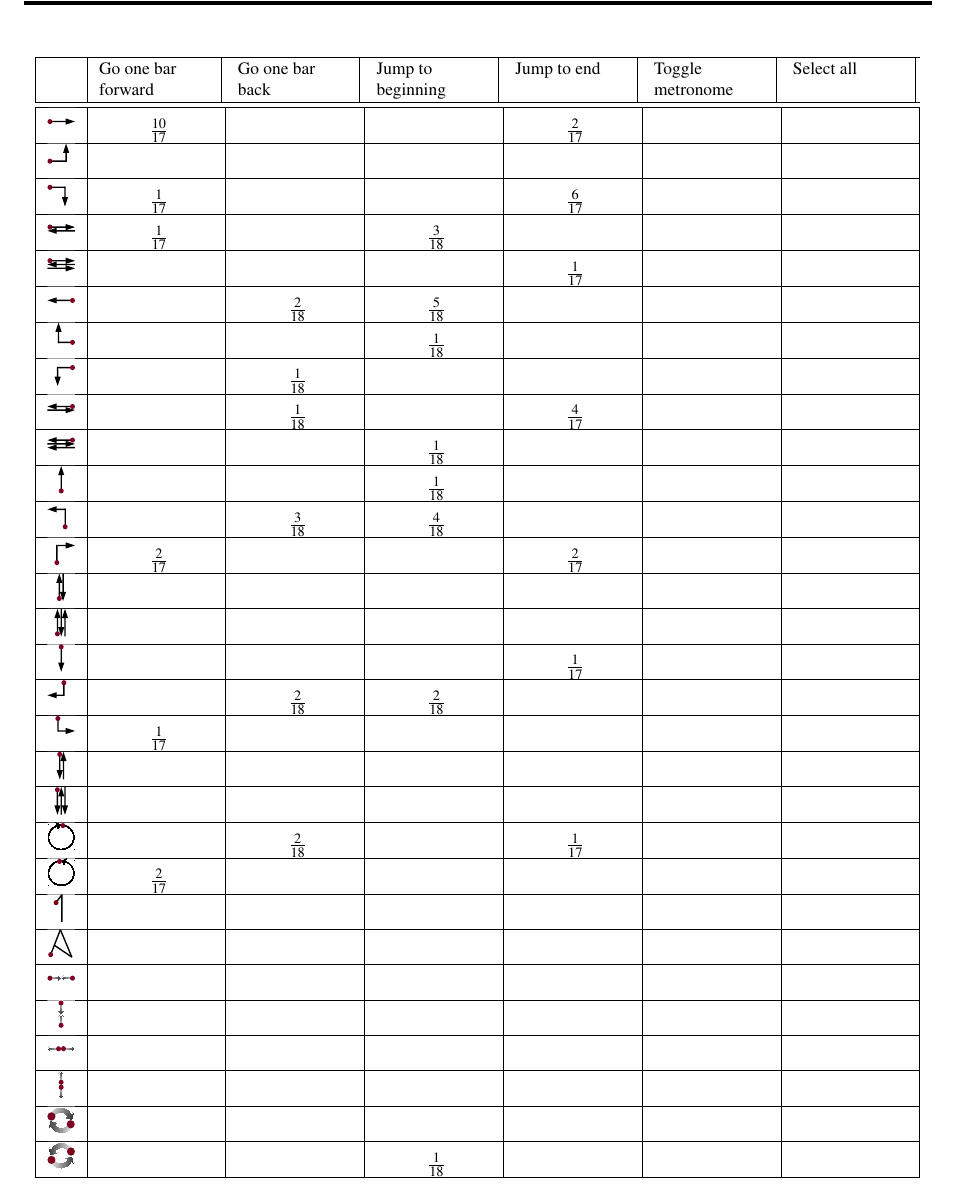
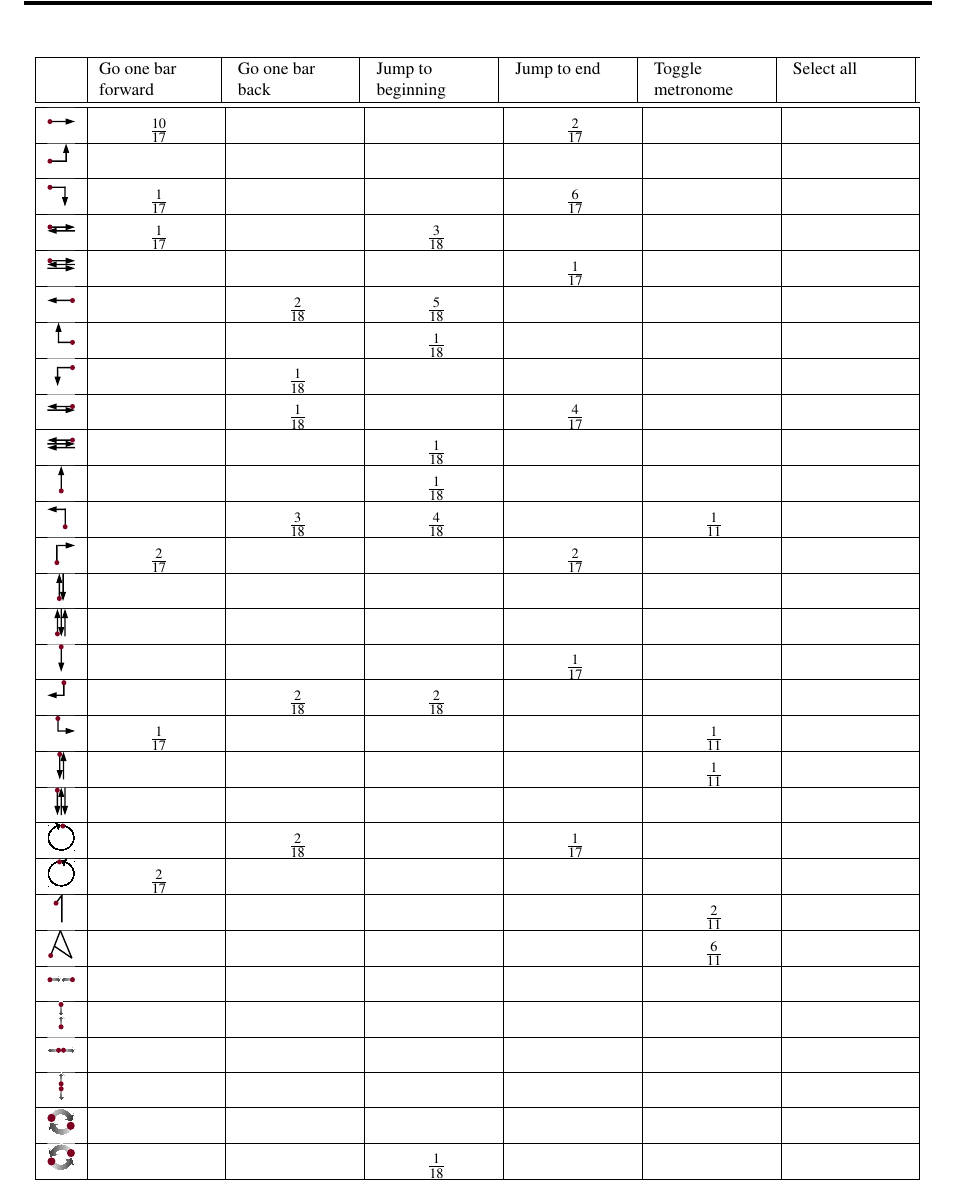
Before and after one commit to pinheadg/FutureInterfaces4ComputerAudio, a LaTeX document (doc/en/PaperAES130/GesturesInDAW.tex): part of page 3 of 6, cut so that both start at the same text. Compiled offline with pdfLaTeX; a missing font is replaced by an installed copy or a similar font.

Commit message:
Entered results for function Toggle Metronome

```diff
--- a/doc/en/PaperAES130/GesturesInDAW.tex
+++ b/doc/en/PaperAES130/GesturesInDAW.tex
@@ -96,7 +96,7 @@ and other nonclassical input devices.
  &  &  & \frac{1}{18} &  &  & \\ \hline
 
 \quarterpic[up-left]
- &  & \frac{3}{18} & \frac{4}{18} &  &  & \\ \hline
+ &  & \frac{3}{18} & \frac{4}{18} &  & \frac{1}{11} & \\ \hline
 
 \quarterpic[up-right]
  & \frac{2}{17} &  &  & \frac{2}{17} &  & \\ \hline
@@ -111,9 +111,11 @@ and other nonclassical input devices.
  &  & \frac{2}{18} & \frac{2}{18} &  &  & \\ \hline
 
 \quarterpic[down-right]
- & \frac{1}{17} &  &  &  &  & \\ \hline
+ & \frac{1}{17} &  &  &  & \frac{1}{11} & \\ \hline
 
-\quarterpic[down-up]                       &  &  &  &  &  & \\ \hline
+\quarterpic[down-up]
+ &  &  &  &  & \frac{1}{11} & \\ \hline
+
 \quarterpic[down-up-down]                  &  &  &  &  &  & \\ \hline
 
 \quarterpic[rotate-clockwise]
@@ -122,8 +124,12 @@ and other nonclassical input devices.
 \quarterpic[rotate-counterclockwise]
  & \frac{2}{17} &  &  &  &  & \\ \hline
 
-\quarterpic[digit-1]                       &  &  &  &  &  & \\ \hline
-\quarterpic[letter-a]                      &  &  &  &  &  & \\ \hline
+\quarterpic[digit-1]
+ &  &  &  &  & \frac{2}{11} & \\ \hline
+
+\quarterpic[letter-a]
+ &  &  &  &  & \frac{6}{11} & \\ \hline
+
 \quarterpic[multi-pinch-horizontal]        &  &  &  &  &  & \\ \hline
 \quarterpic[multi-pinch-vertical]          &  &  &  &  &  & \\ \hline
 \quarterpic[multi-spread-horizontal]       &  &  &  &  &  & \\ \hline
```
